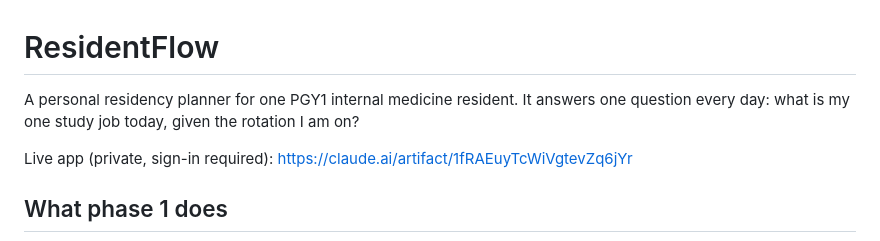
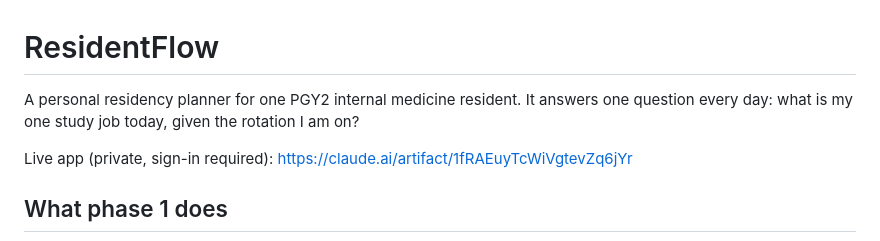
Before and after one commit to ma777777777/residentflow, a Markdown page: README.md, the part around the change. Drawn GitHub-style.

Commit message:
Correct the resident's training year in the README
Co-Authored-By: Claude Opus 5.5 <noreply@anthropic.com>
Claude-Session: https://claude.ai/code/session_01Jy61qABwYJXb4ihg3QMZwQ

```diff
--- a/README.md
+++ b/README.md
@@ -1,6 +1,6 @@
 # ResidentFlow
 
-A personal residency planner for one PGY1 internal medicine resident. It answers one question every day: what is my one study job today, given the rotation I am on?
+A personal residency planner for one PGY2 internal medicine resident. It answers one question every day: what is my one study job today, given the rotation I am on?
 
 Live app (private, sign-in required): https://claude.ai/artifact/1fRAEuyTcWiVgtevZq6jYr
 
```
